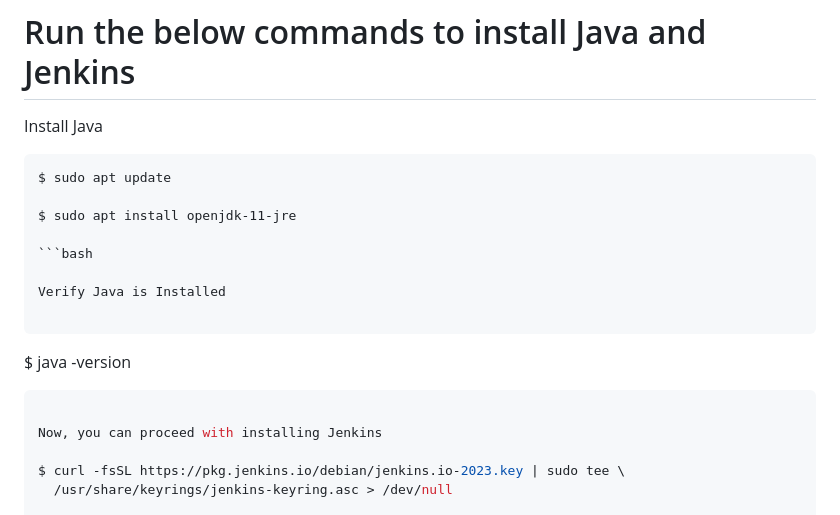
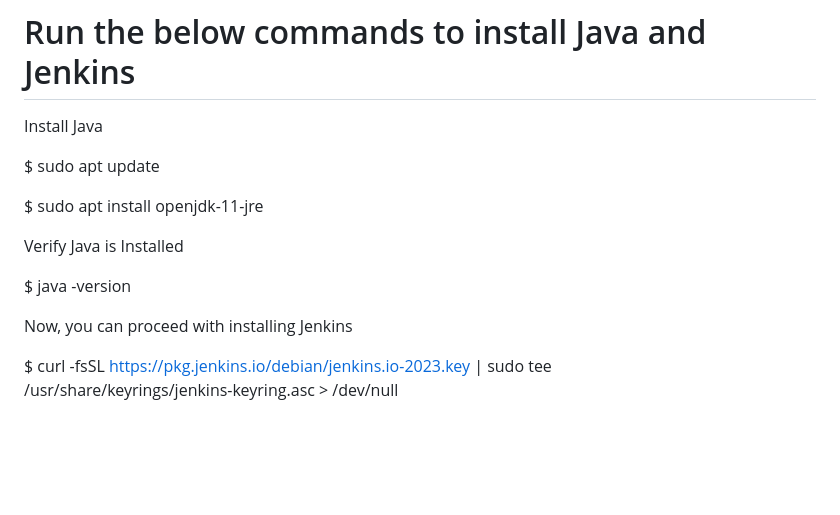
Before and after one commit to ujnvdprasad/Jenkins-Docker-SonarQube, a Markdown page: README.md, the part around the change. GitHub-like rendering; blank space fills up the shorter version.

````diff
--- a/README.md
+++ b/README.md
@@ -30,18 +30,14 @@ Java (JDK)
 # Run the below commands to install Java and Jenkins
 
 Install Java
-```
+
 $ sudo apt update
 
 $ sudo apt install openjdk-11-jre
 
-```bash
-
 Verify Java is Installed
 
-```
 $ java -version
-```bash
 
 Now, you can proceed with installing Jenkins
 
````
